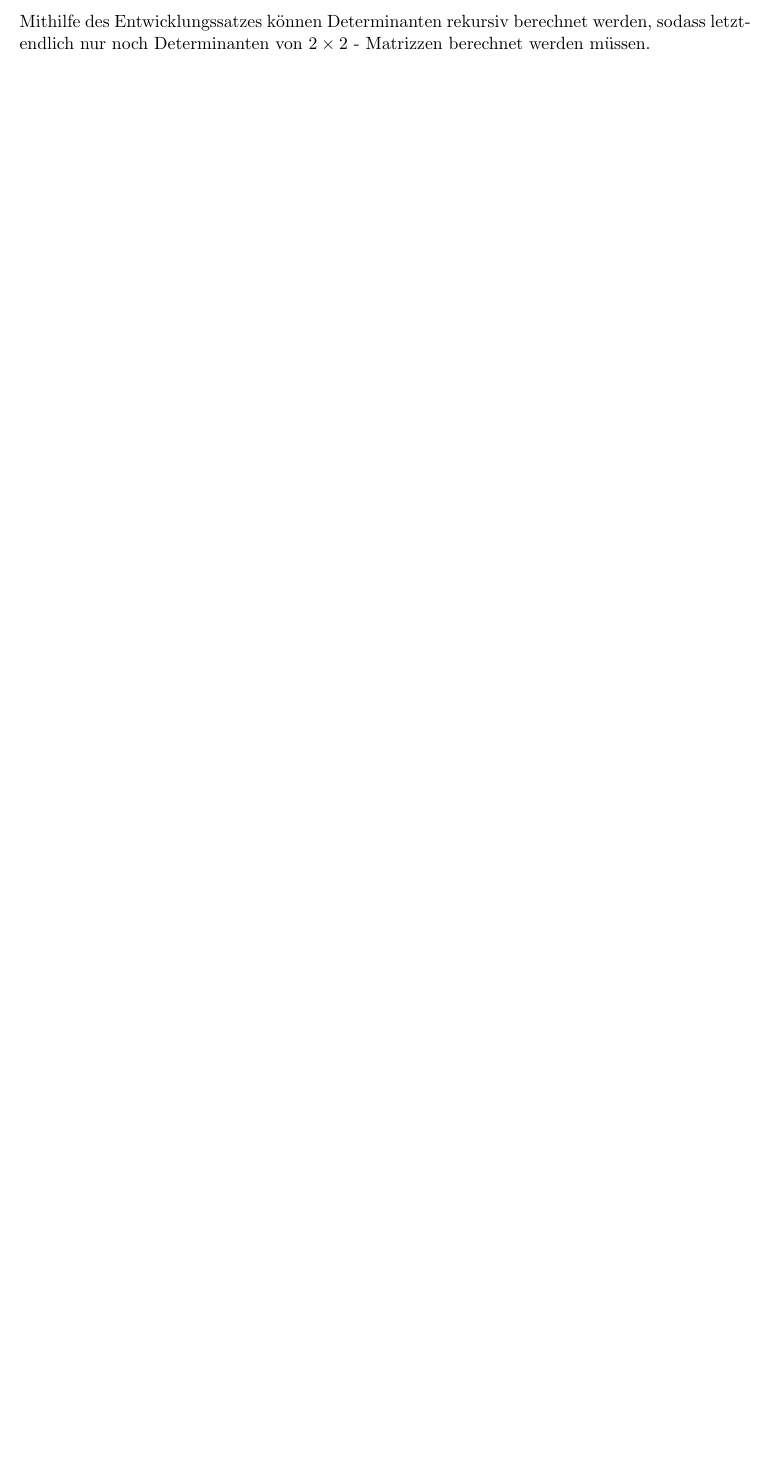
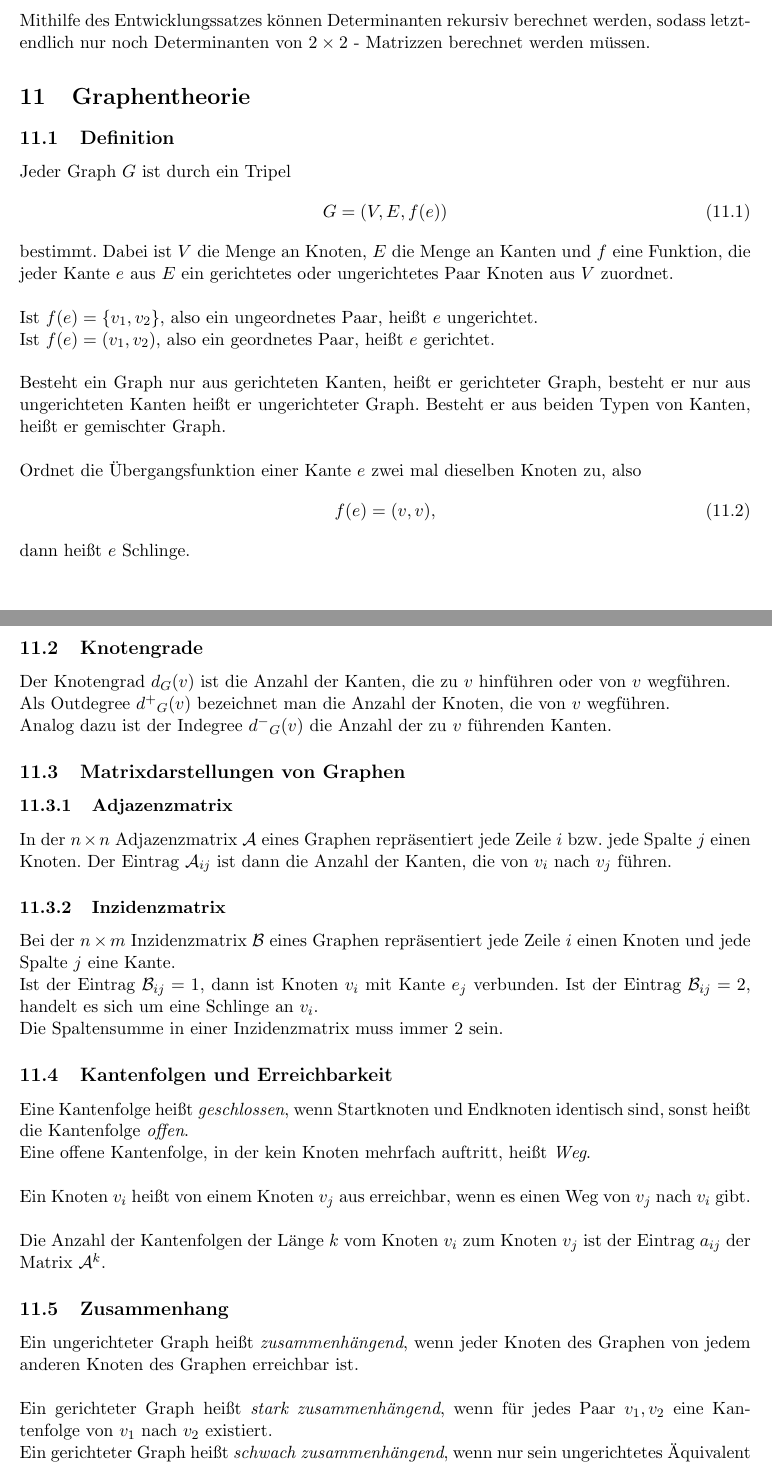
Before and after one commit to olivermichel/formelsammlung, a LaTeX document (formelsammlung-master.tex, which reads 11-graphentheorie.tex): part of page 16 of 16 before the commit and two parts of pages 16 and 17 of 18 after it, the two joined at a grey line, cut so that both start at the same text, the shorter picture padded with empty space. Compiled offline with pdfLaTeX.

Commit message:
graphentheorie

```diff
--- /dev/null
+++ b/11-graphentheorie.tex
@@ -0,0 +1,77 @@
+%!TEX root = formelsammlung-master.tex
+
+\section{Graphentheorie}
+\label{sec:graphentheorie}
+
+\subsection{Definition}
+\label{sub:definition_graphentheorie}
+
+Jeder Graph $G$ ist durch ein Tripel
+\begin{equation}
+	G = (V,E,f(e))
+\end{equation}
+bestimmt. Dabei ist $V$ die Menge an Knoten, $E$ die Menge an Kanten und $f$ eine
+Funktion, die jeder Kante $e$ aus $E$ ein gerichtetes oder ungerichtetes Paar Knoten
+aus $V$ zuordnet.\\\\
+Ist $f(e) = \{v_1,v_2\}$, also ein ungeordnetes Paar, heißt $e$ ungerichtet.\\
+Ist $f(e) = (v_1,v_2)$, also ein geordnetes Paar, heißt $e$ gerichtet.
+\\\\
+Besteht ein Graph nur aus gerichteten Kanten, heißt er gerichteter Graph, besteht er nur
+aus ungerichteten Kanten heißt er ungerichteter Graph. Besteht er aus beiden Typen von
+Kanten, heißt er gemischter Graph.
+\\\\
+Ordnet die Übergangsfunktion einer Kante $e$ zwei mal dieselben Knoten zu, also
+\begin{equation}
+	f(e) = (v,v),
+\end{equation}
+dann heißt $e$ Schlinge.
+
+\subsection{Knotengrade}
+\label{sub:knotengrade}
+
+Der Knotengrad $d_G(v)$ ist die Anzahl der Kanten, die zu $v$ hinführen oder von $v$
+wegführen.\\
+Als Outdegree ${d^+}_G(v)$ bezeichnet man die Anzahl der Knoten, die von $v$ wegführen.\\
+Analog dazu ist der Indegree ${d^-}_G(v)$ die Anzahl der zu $v$ führenden Kanten.
+
+\subsection{Matrixdarstellungen von Graphen}
+\label{sub:matrixdarstellungen_von_graphen}
+
+\subsubsection{Adjazenzmatrix}
+\label{ssub:adjazenzmatrix}
+In der $n \times n$ Adjazenzmatrix $\mathcal{A}$ eines Graphen repräsentiert jede Zeile
+$i$ bzw. jede Spalte $j$ einen Knoten. Der Eintrag $\mathcal{A}_{ij}$ ist dann die
+Anzahl der Kanten, die von $v_i$ nach $v_j$ führen.
+
+\subsubsection{Inzidenzmatrix}
+\label{ssub:inzidenzmatrix}
+
+Bei der $n \times m$ Inzidenzmatrix $\mathcal{B}$ eines Graphen repräsentiert jede
+Zeile $i$ einen Knoten und jede Spalte $j$ eine Kante.\\
+Ist der Eintrag $\mathcal{B}_{ij} = 1$, dann ist Knoten $v_i$ mit Kante $e_j$ verbunden.
+Ist der Eintrag $\mathcal{B}_{ij} = 2$, handelt es sich um eine Schlinge an $v_i$.\\
+Die Spaltensumme in einer Inzidenzmatrix muss immer 2 sein.
+
+\subsection{Kantenfolgen und Erreichbarkeit}
+\label{sub:kantenfolgen_und_erreichbarkeit}
+
+Eine Kantenfolge heißt \emph{geschlossen}, wenn Startknoten und Endknoten identisch sind,
+sonst heißt die Kantenfolge \emph{offen}.\\
+Eine offene Kantenfolge, in der kein Knoten mehrfach auftritt, heißt \emph{Weg}.
+\\\\
+Ein Knoten $v_i$ heißt von einem Knoten $v_j$ aus erreichbar, wenn es einen Weg von
+$v_j$ nach $v_i$ gibt.
+\\\\
+Die Anzahl der Kantenfolgen der Länge $k$ vom Knoten $v_i$ zum Knoten $v_j$ ist der
+Eintrag $a_{ij}$ der Matrix $\mathcal{A}^k$.
+
+\subsection{Zusammenhang}
+\label{sub:zusammenhang}
+
+Ein ungerichteter Graph heißt \emph{zusammenhängend}, wenn jeder Knoten des Graphen von
+jedem anderen Knoten des Graphen erreichbar ist.
+\\\\
+Ein gerichteter Graph heißt \emph{stark zusammenhängend}, wenn für jedes Paar $v_1, v_2$
+eine Kantenfolge von $v_1$ nach $v_2$ existiert.\\
+Ein gerichteter Graph heißt \emph{schwach zusammenhängend}, wenn nur sein ungerichtetes
+Äquivalent (Schatten) über diese Eigenschaft verfügt.
@@ -0,0 +94 @@
+\begin{enumerate}
```
Also changed, not shown: 10-determinanten.tex (+1 -1 lines), 2-funktionen.tex (+10 -0 lines), 5-numerik.tex (+8 -0 lines), formelsammlung-master.tex (+1 -0 lines), 11-graphentheorie.tex (24 more changed lines), 2 other files.
